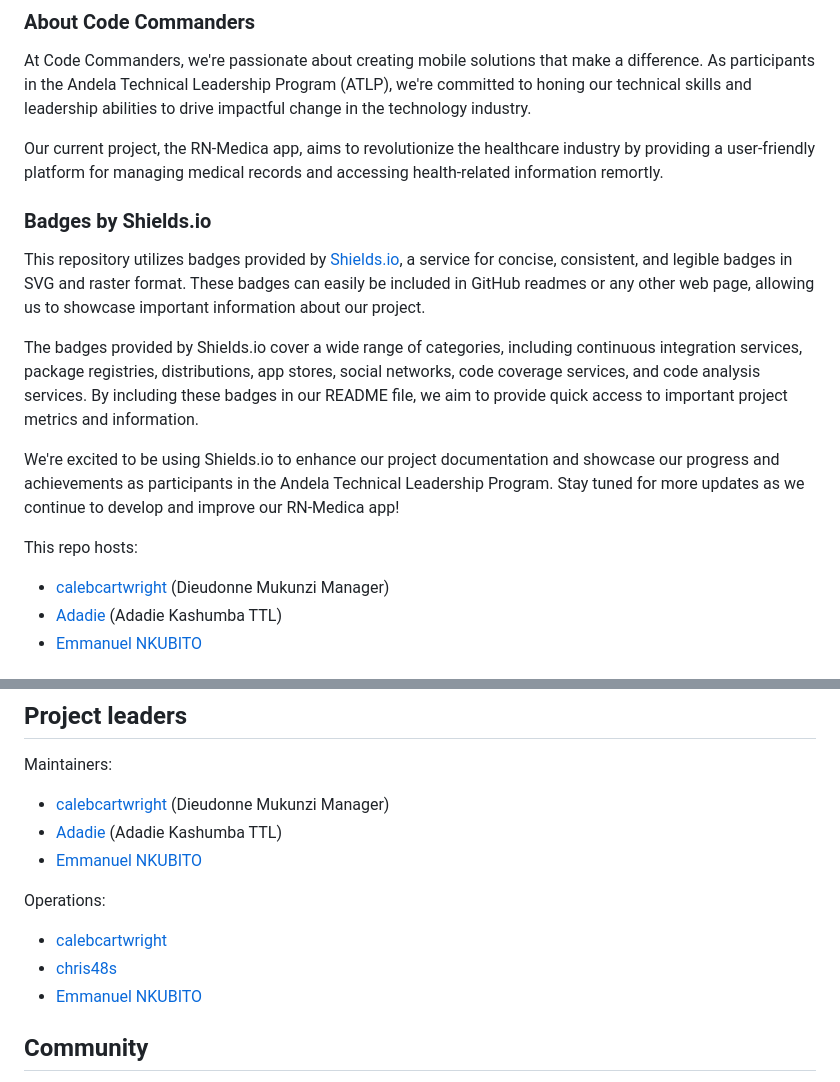
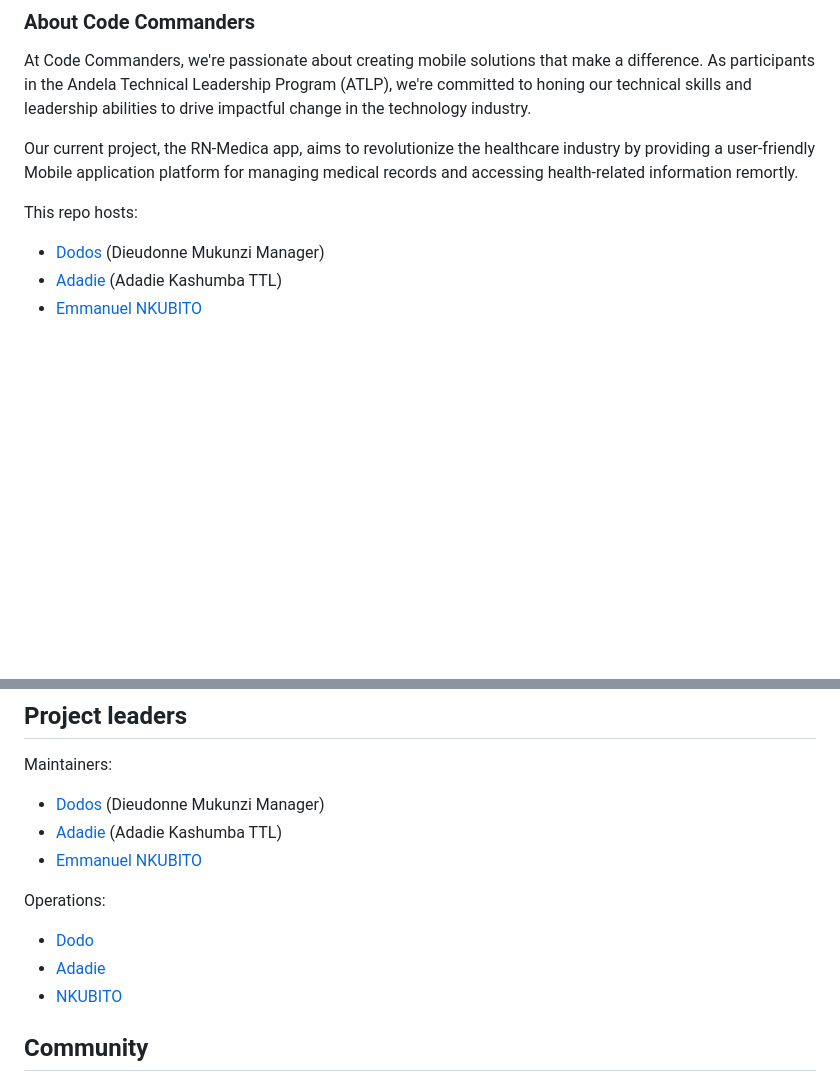
Before and after one commit to atlp-rwanda/commanders-rn-medica, a Markdown page: README.md, 2 parts joined by grey strips. Rendered like a GitHub page; blank space fills up the shorter version.

Commit message:
Fix:(fixing and remove unnecessary lines)

```diff
--- a/README.md
+++ b/README.md
@@ -34,25 +34,13 @@ Welcome to the Code Commanders GitHub repository! We're a team dedicated to buil
 
 At Code Commanders, we're passionate about creating mobile solutions that make a difference. As participants in the Andela Technical Leadership Program (ATLP), we're committed to honing our technical skills and leadership abilities to drive impactful change in the technology industry.
 
-Our current project, the RN-Medica app, aims to revolutionize the healthcare industry by providing a user-friendly platform for managing medical records and accessing health-related information remortly.
+Our current project, the RN-Medica app, aims to revolutionize the healthcare industry by providing a user-friendly Mobile application platform for managing medical records and accessing health-related information remortly.
 
-### Badges by Shields.io
-
-This repository utilizes badges provided by [Shields.io][shields.io], a service for concise, consistent, and legible badges in SVG and raster format. These badges can easily be included in GitHub readmes or any other web page, allowing us to showcase important information about our project.
-
-The badges provided by Shields.io cover a wide range of categories, including continuous integration services, package registries, distributions, app stores, social networks, code coverage services, and code analysis services. By including these badges in our README file, we aim to provide quick access to important project metrics and information.
-
-We're excited to be using Shields.io to enhance our project documentation and showcase our progress and achievements as participants in the Andela Technical Leadership Program. Stay tuned for more updates as we continue to develop and improve our RN-Medica app!
-
-
-[vscode]: https://github.com/Microsoft/vscode
-[appwrite]: https://github.com/appwrite
-[tailwind]: https://tailwind.build/classes
 
 This repo hosts:
 
 
-- [calebcartwright](https://github.com/Dodo) (Dieudonne Mukunzi Manager)
+- [Dodos](https://github.com/mukunzidd) (Dieudonne Mukunzi Manager)
 - [Adadie](https://github.com/Adadie/Adadie) (Adadie Kashumba TTL)
 - [Emmanuel NKUBITO ](https://github.com/Nkbtemmy/)
 
@@ -84,15 +72,15 @@ This repo hosts:
 
 Maintainers:
 
-- [calebcartwright](https://github.com/Dodo) (Dieudonne Mukunzi Manager)
+- [Dodos](https://github.com/mukunzidd) (Dieudonne Mukunzi Manager)
 - [Adadie](https://github.com/Adadie/Adadie) (Adadie Kashumba TTL)
 - [Emmanuel NKUBITO ](https://github.com/Nkbtemmy/)
 
 Operations:
 
-- [calebcartwright](https://github.com/Dodo)
-- [chris48s](https://github.com/Adadie/Adadie)
-- [Emmanuel NKUBITO ](https://github.com/Nkbtemmy/)
+- [Dodo](https://github.com/mukunzidd)
+- [Adadie](https://github.com/Adadie/Adadie)
+- [NKUBITO ](https://github.com/Nkbtemmy/)
 
 ## Community
 
```
